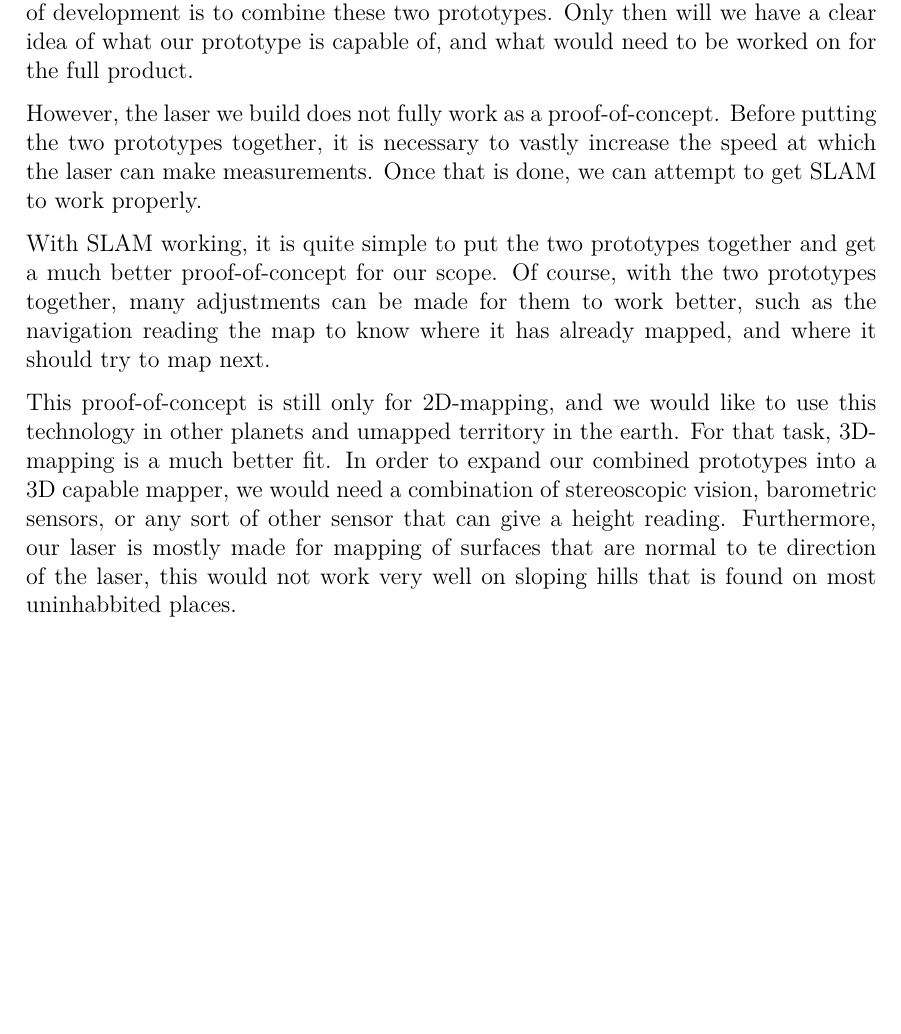
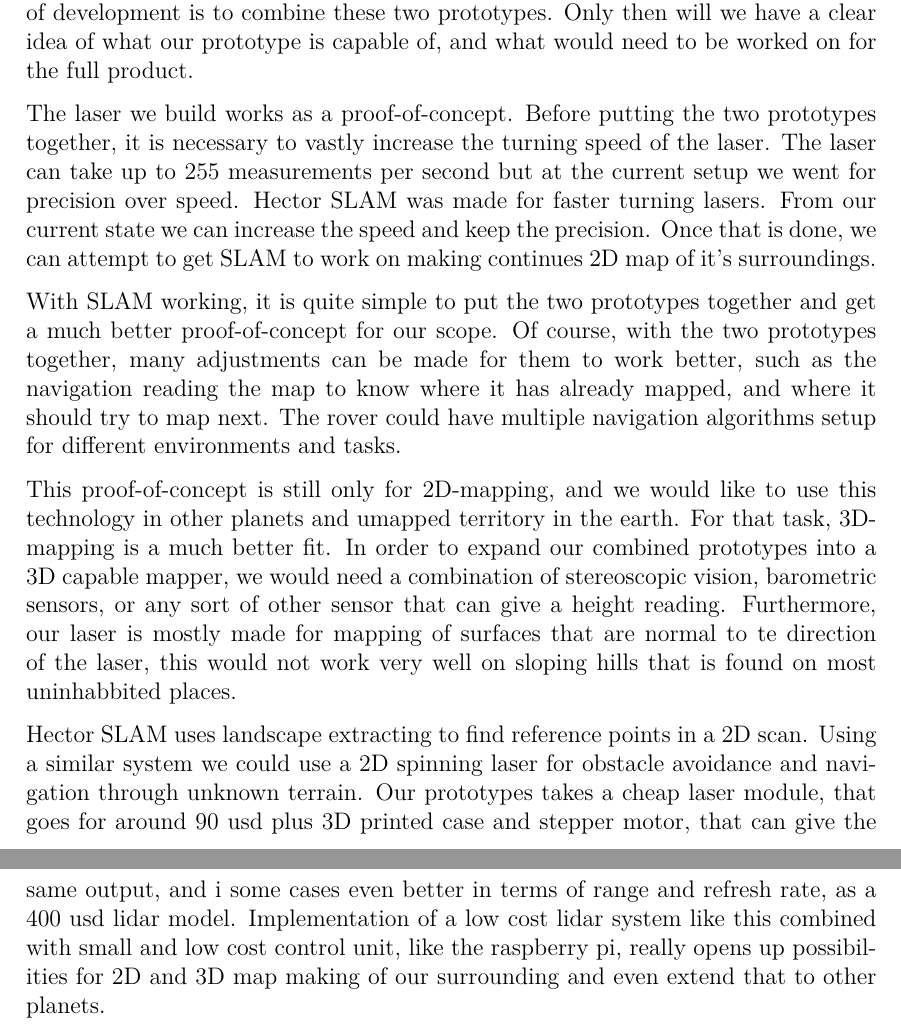
Before and after one commit to anthonymonori/hector-slam-wreck, a LaTeX thesis (report/P2.tex, which reads report/sections/ch8-perspective.tex): part of page 82 of 93 before the commit and two parts of pages 82 and 83 of 94 after it, the two joined at a grey line, cut so that both start at the same text, the shorter picture padded with empty space. Compiled offline with pdfLaTeX; a LaTeX package or settings file that is missing is left out.

Commit message:
perspective

```diff
--- a/report/sections/ch8-perspective.tex
+++ b/report/sections/ch8-perspective.tex
@@ -1,10 +1,12 @@
 Due to our big scope, and issues we ran into during development, we did not achieve one full prototype. Rather, we achieved two separate prototypes that showcase separate aspects of our scope. The first thing that is necessary for the continuation of development is to combine these two prototypes. Only then will we have a clear idea of what our prototype is capable of, and what would need to be worked on for the full product.
 
-However, the laser we build does not fully work as a proof-of-concept. Before putting the two prototypes together, it is necessary to vastly increase the speed at which the laser can make measurements. Once that is done, we can attempt to get SLAM to work properly.
+The laser we build works as a proof-of-concept. Before putting the two prototypes together, it is necessary to vastly increase the turning speed of the laser. The laser can take up to 255 measurements per second but at the current setup we went for precision over speed. Hector SLAM was made for faster turning lasers. From our current state we can increase the speed and keep the precision. Once that is done, we can attempt to get SLAM to work on making continues 2D map of it's surroundings.
 
-With SLAM working, it is quite simple to put the two prototypes together and get a much better proof-of-concept for our scope. Of course, with the two prototypes together, many adjustments can be made for them to work better, such as the navigation reading the map to know where it has already mapped, and where it should try to map next.
+With SLAM working, it is quite simple to put the two prototypes together and get a much better proof-of-concept for our scope. Of course, with the two prototypes together, many adjustments can be made for them to work better, such as the navigation reading the map to know where it has already mapped, and where it should try to map next. The rover could have multiple navigation algorithms setup for different environments and tasks.
 
 This proof-of-concept is still only for 2D-mapping, and we would like to use this technology in other planets and umapped territory in the earth. For that task, 3D-mapping is a much better fit. In order to expand our combined prototypes into a 3D capable mapper, we would need a combination of stereoscopic vision, barometric sensors, or any sort of other sensor that can give a height reading. Furthermore, our laser is mostly made for mapping of surfaces that are normal to te direction of the laser, this would not work very well on sloping hills that is found on most uninhabbited places.
+
+Hector SLAM uses landscape extracting to find reference points in a 2D scan. Using a similar system we could use a 2D spinning laser for obstacle avoidance and navigation through unknown terrain. Our prototypes takes a cheap laser module, that goes for around 90 usd plus 3D printed case and stepper motor, that can give the same output, and i some cases even better in terms of range and refresh rate, as a 400 usd lidar model. Implementation of a low cost lidar system like this combined with small and low cost control unit, like the raspberry pi, really opens up possibilities for 2D and 3D map making of our surrounding and even extend that to other planets.
 
 
 %Getting SLAM to work
```
